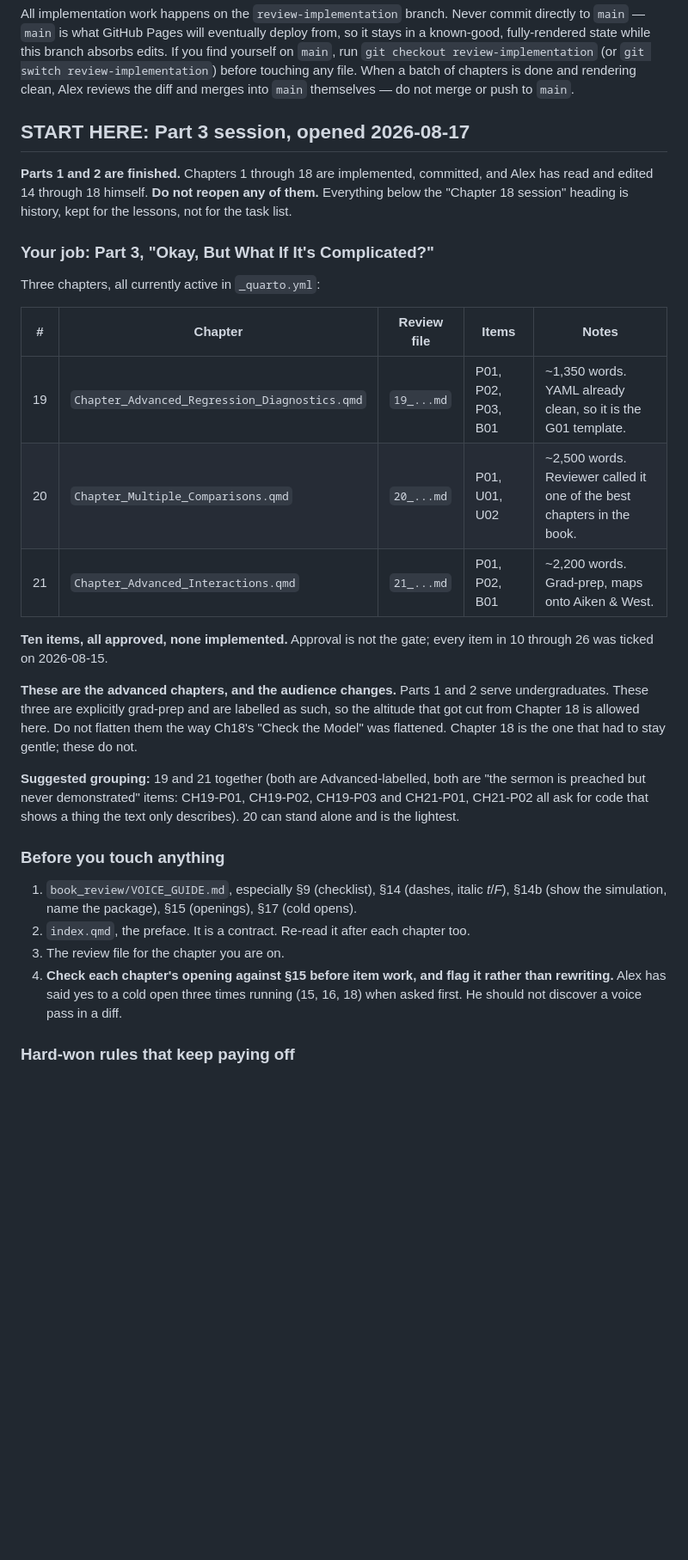
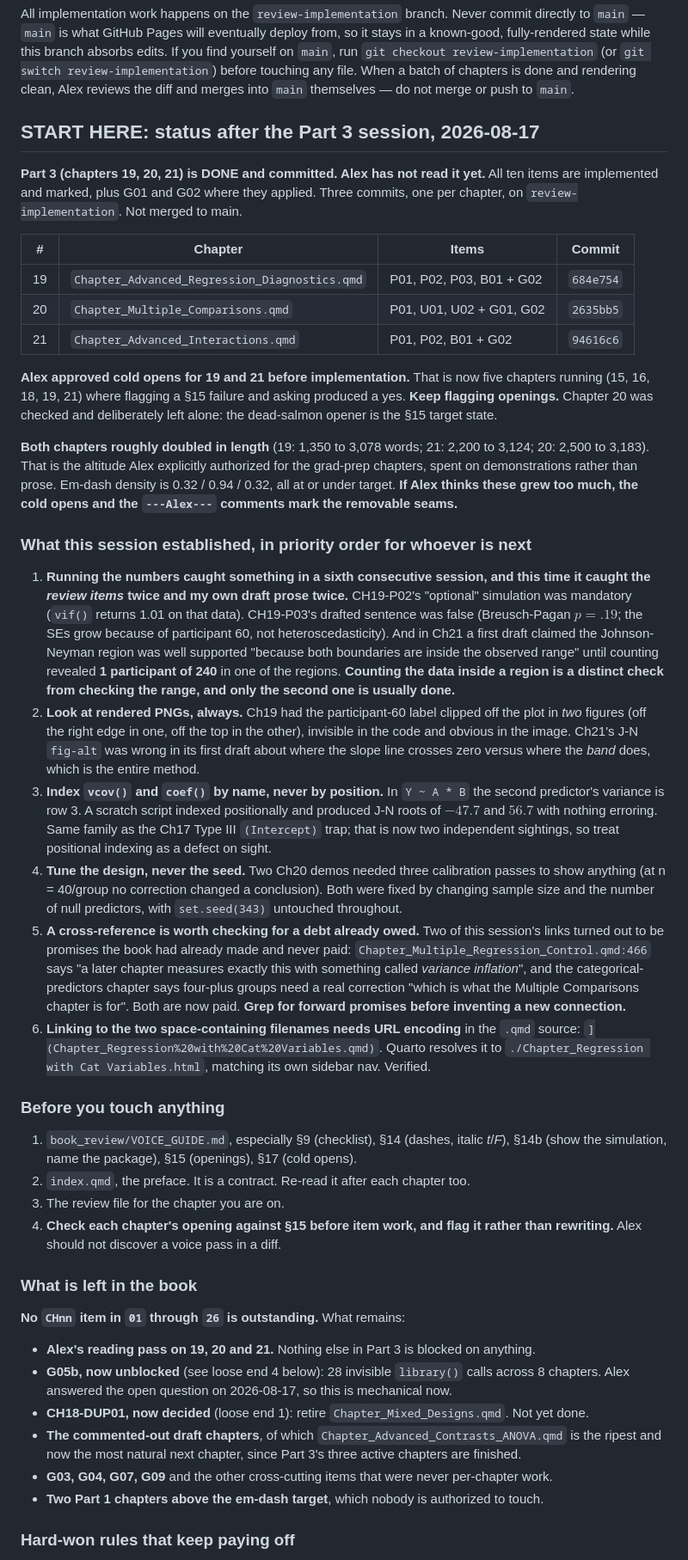
Before and after one commit to apd217/Textbook, a Markdown page: book_review/README_FOR_IMPLEMENTER.md, the part around the change. Shown at 86% size. Drawn GitHub-style; blank space fills up the shorter version.

Commit message:
Update implementer README: Part 3 complete, lessons from the 19/20/21 session
Co-Authored-By: Claude Opus 5 <noreply@anthropic.com>

```diff
--- a/book_review/README_FOR_IMPLEMENTER.md
+++ b/book_review/README_FOR_IMPLEMENTER.md
@@ -21,33 +21,59 @@ on `main`, run `git checkout review-implementation` (or `git switch review-imple
 before touching any file. When a batch of chapters is done and rendering clean, Alex reviews
 the diff and merges into `main` themselves — do not merge or push to `main`.
 
-## START HERE: Part 3 session, opened 2026-08-17
+## START HERE: status after the Part 3 session, 2026-08-17
 
-**Parts 1 and 2 are finished.** Chapters 1 through 18 are implemented, committed, and Alex has
-read and edited 14 through 18 himself. **Do not reopen any of them.** Everything below the
-"Chapter 18 session" heading is history, kept for the lessons, not for the task list.
+**Part 3 (chapters 19, 20, 21) is DONE and committed. Alex has not read it yet.** All ten items
+are implemented and marked, plus G01 and G02 where they applied. Three commits, one per chapter,
+on `review-implementation`. Not merged to main.
 
-### Your job: Part 3, "Okay, But What If It's Complicated?"
+| # | Chapter | Items | Commit |
+|---|---|---|---|
+| 19 | `Chapter_Advanced_Regression_Diagnostics.qmd` | P01, P02, P03, B01 + G02 | `684e754` |
+| 20 | `Chapter_Multiple_Comparisons.qmd` | P01, U01, U02 + G01, G02 | `2635bb5` |
+| 21 | `Chapter_Advanced_Interactions.qmd` | P01, P02, B01 + G02 | `94616c6` |
 
-Three chapters, all currently active in `_quarto.yml`:
+**Alex approved cold opens for 19 and 21 before implementation.** That is now five chapters
+running (15, 16, 18, 19, 21) where flagging a §15 failure and asking produced a yes. **Keep
+flagging openings.** Chapter 20 was checked and deliberately left alone: the dead-salmon opener
+is the §15 target state.
 
-| # | Chapter | Review file | Items | Notes |
-|---|---|---|---|---|
-| 19 | `Chapter_Advanced_Regression_Diagnostics.qmd` | `19_...md` | P01, P02, P03, B01 | ~1,350 words. YAML already clean, so it is the G01 template. |
-| 20 | `Chapter_Multiple_Comparisons.qmd` | `20_...md` | P01, U01, U02 | ~2,500 words. Reviewer called it one of the best chapters in the book. |
-| 21 | `Chapter_Advanced_Interactions.qmd` | `21_...md` | P01, P02, B01 | ~2,200 words. Grad-prep, maps onto Aiken & West. |
+**Both chapters roughly doubled in length** (19: 1,350 to 3,078 words; 21: 2,200 to 3,124;
+20: 2,500 to 3,183). That is the altitude Alex explicitly authorized for the grad-prep chapters,
+spent on demonstrations rather than prose. Em-dash density is 0.32 / 0.94 / 0.32, all at or under
+target. **If Alex thinks these grew too much, the cold opens and the `---Alex---` comments mark
+the removable seams.**
 
-**Ten items, all approved, none implemented.** Approval is not the gate; every item in 10 through
-26 was ticked on 2026-08-15.
+### What this session established, in priority order for whoever is next
 
-**These are the advanced chapters, and the audience changes.** Parts 1 and 2 serve undergraduates.
-These three are explicitly grad-prep and are labelled as such, so the altitude that got cut from
-Chapter 18 is allowed here. Do not flatten them the way Ch18's "Check the Model" was flattened.
-Chapter 18 is the one that had to stay gentle; these do not.
-
-**Suggested grouping:** 19 and 21 together (both are Advanced-labelled, both are "the sermon is
-preached but never demonstrated" items: CH19-P01, CH19-P02, CH19-P03 and CH21-P01, CH21-P02 all
-ask for code that shows a thing the text only describes). 20 can stand alone and is the lightest.
+1. **Running the numbers caught something in a sixth consecutive session, and this time it
+   caught the *review items* twice and my own draft prose twice.** CH19-P02's "optional"
+   simulation was mandatory (`vif()` returns 1.01 on that data). CH19-P03's drafted sentence was
+   false (Breusch-Pagan $p = .19$; the SEs grow because of participant 60, not heteroscedasticity).
+   And in Ch21 a first draft claimed the Johnson-Neyman region was well supported "because both
+   boundaries are inside the observed range" until counting revealed **1 participant of 240** in
+   one of the regions. **Counting the data inside a region is a distinct check from checking the
+   range, and only the second one is usually done.**
+2. **Look at rendered PNGs, always.** Ch19 had the participant-60 label clipped off the plot in
+   *two* figures (off the right edge in one, off the top in the other), invisible in the code and
+   obvious in the image. Ch21's J-N `fig-alt` was wrong in its first draft about where the slope
+   line crosses zero versus where the *band* does, which is the entire method.
+3. **Index `vcov()` and `coef()` by name, never by position.** In `Y ~ A * B` the second
+   predictor's variance is row 3. A scratch script indexed positionally and produced J-N roots of
+   $-47.7$ and $56.7$ with nothing erroring. Same family as the Ch17 Type III `(Intercept)` trap;
+   that is now two independent sightings, so treat positional indexing as a defect on sight.
+4. **Tune the design, never the seed.** Two Ch20 demos needed three calibration passes to show
+   anything (at n = 40/group no correction changed a conclusion). Both were fixed by changing
+   sample size and the number of null predictors, with `set.seed(343)` untouched throughout.
+5. **A cross-reference is worth checking for a debt already owed.** Two of this session's links
+   turned out to be promises the book had already made and never paid:
+   `Chapter_Multiple_Regression_Control.qmd:466` says "a later chapter measures exactly this with
+   something called *variance inflation*", and the categorical-predictors chapter says four-plus
+   groups need a real correction "which is what the Multiple Comparisons chapter is for". Both are
+   now paid. **Grep for forward promises before inventing a new connection.**
+6. **Linking to the two space-containing filenames needs URL encoding** in the `.qmd` source:
+   `](Chapter_Regression%20with%20Cat%20Variables.qmd)`. Quarto resolves it to
+   `./Chapter_Regression with Cat Variables.html`, matching its own sidebar nav. Verified.
 
 ### Before you touch anything
 
@@ -56,8 +82,20 @@ ask for code that shows a thing the text only describes). 20 can stand alone and
 2. `index.qmd`, the preface. It is a contract. Re-read it after each chapter too.
 3. The review file for the chapter you are on.
 4. **Check each chapter's opening against §15 before item work, and flag it rather than
-   rewriting.** Alex has said yes to a cold open three times running (15, 16, 18) when asked
-   first. He should not discover a voice pass in a diff.
+   rewriting.** Alex should not discover a voice pass in a diff.
+
+### What is left in the book
+
+**No `CHnn` item in `01` through `26` is outstanding.** What remains:
+
+- **Alex's reading pass on 19, 20 and 21.** Nothing else in Part 3 is blocked on anything.
+- **G05b, now unblocked** (see loose end 4 below): 28 invisible `library()` calls across 8
+  chapters. Alex answered the open question on 2026-08-17, so this is mechanical now.
+- **CH18-DUP01, now decided** (loose end 1): retire `Chapter_Mixed_Designs.qmd`. Not yet done.
+- **The commented-out draft chapters**, of which `Chapter_Advanced_Contrasts_ANOVA.qmd` is the
+  ripest and now the most natural next chapter, since Part 3's three active chapters are finished.
+- **G03, G04, G07, G09** and the other cross-cutting items that were never per-chapter work.
+- **Two Part 1 chapters above the em-dash target**, which nobody is authorized to touch.
 
 ### Hard-won rules that keep paying off
 
```
